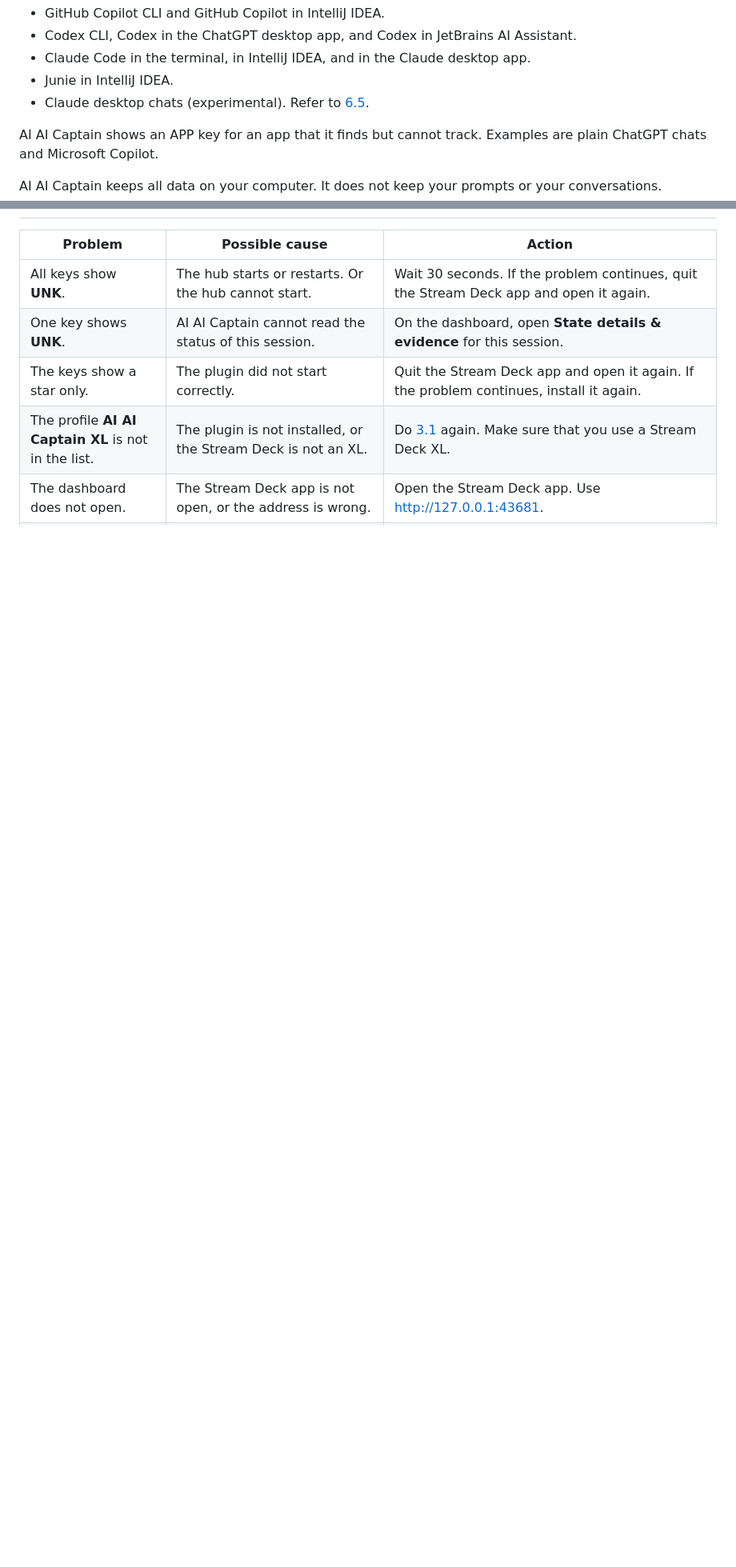
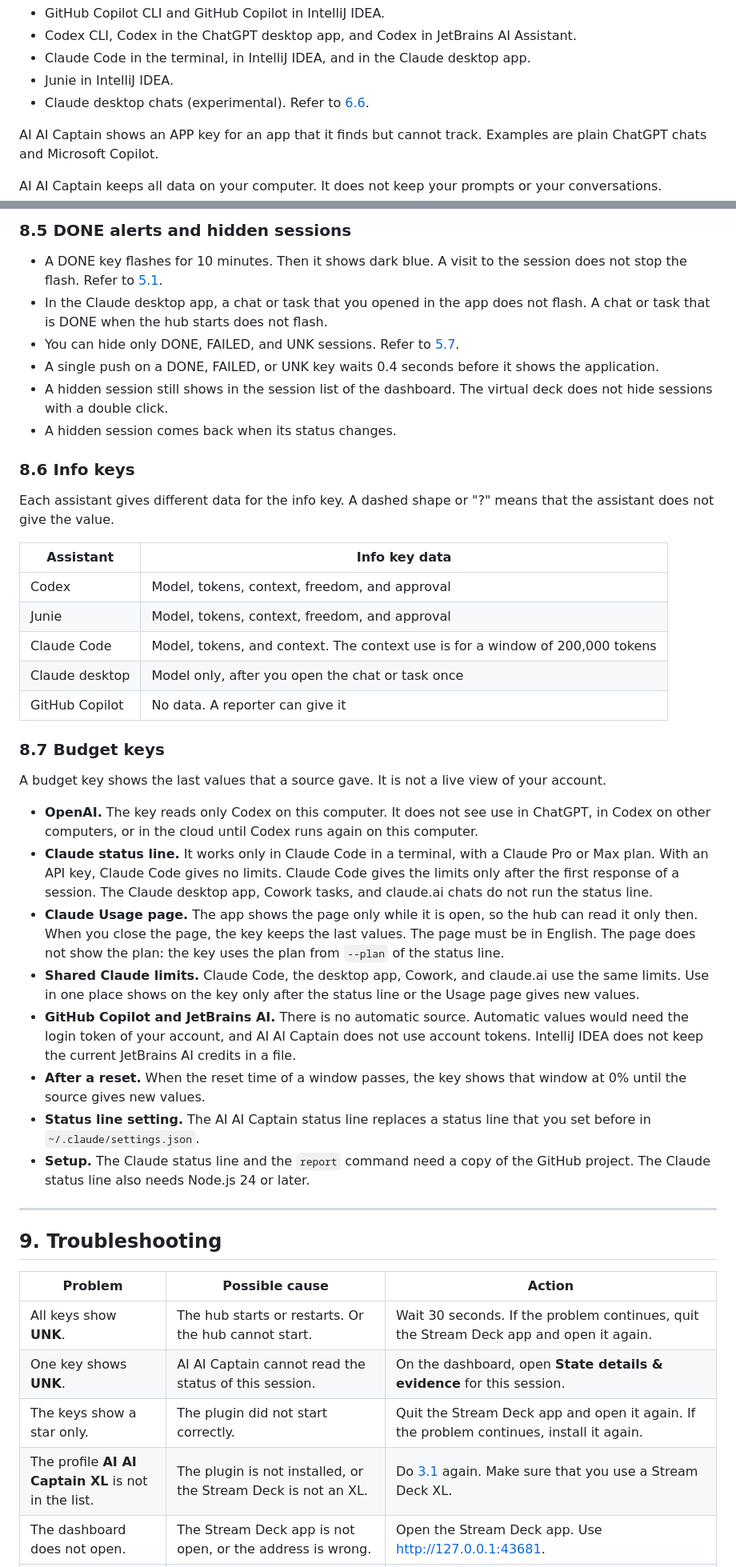
Before and after one commit to zenwork/ai-ai-captain, a Markdown page: USER_GUIDE.md, 2 parts joined by grey strips. Shown at 80% size. Rendered like a GitHub page; blank space fills up the shorter version.

```diff
--- a/USER_GUIDE.md
+++ b/USER_GUIDE.md
@@ -35,7 +36,7 @@ AI AI Captain finds these sessions automatically:
 - Codex CLI, Codex in the ChatGPT desktop app, and Codex in JetBrains AI Assistant.
 - Claude Code in the terminal, in IntelliJ IDEA, and in the Claude desktop app.
 - Junie in IntelliJ IDEA.
-- Claude desktop chats (experimental). Refer to [6.5](#65-ai-assistants).
+- Claude desktop chats (experimental). Refer to [6.6](#66-ai-assistants).
 
 AI AI Captain shows an APP key for an app that it finds but cannot track. Examples are plain ChatGPT chats and Microsoft Copilot.
 
@@ -406,3 +429,40 @@ Your palette, your INFO key, and your sessions stay the same.
+### 8.5 DONE alerts and hidden sessions
+
+- A DONE key flashes for 10 minutes. Then it shows dark blue. A visit to the session does not stop the flash. Refer to [5.1](#51-key-colors-and-labels).
+- In the Claude desktop app, a chat or task that you opened in the app does not flash. A chat or task that is DONE when the hub starts does not flash.
+- You can hide only DONE, FAILED, and UNK sessions. Refer to [5.7](#57-hide-a-session).
+- A single push on a DONE, FAILED, or UNK key waits 0.4 seconds before it shows the application.
+- A hidden session still shows in the session list of the dashboard. The virtual deck does not hide sessions with a double click.
+- A hidden session comes back when its status changes.
+
+### 8.6 Info keys
+
+Each assistant gives different data for the info key. A dashed shape or "?" means that the assistant does not give the value.
+
+| Assistant      | Info key data                                                                        |
+| -------------- | ------------------------------------------------------------------------------------ |
+| Codex          | Model, tokens, context, freedom, and approval                                        |
+| Junie          | Model, tokens, context, freedom, and approval                                        |
+| Claude Code    | Model, tokens, and context. The context use is for a window of 200,000 tokens        |
+| Claude desktop | Model only, after you open the chat or task once                                     |
+| GitHub Copilot | No data. A reporter can give it                                                      |
+
+### 8.7 Budget keys
+
+A budget key shows the last values that a source gave. It is not a live view of your account.
+
+- **OpenAI.** The key reads only Codex on this computer. It does not see use in ChatGPT, in Codex on other computers, or in the cloud until Codex runs again on this computer.
+- **Claude status line.** It works only in Claude Code in a terminal, with a Claude Pro or Max plan. With an API key, Claude Code gives no limits. Claude Code gives the limits only after the first response of a session. The Claude desktop app, Cowork tasks, and claude.ai chats do not run the status line.
+- **Claude Usage page.** The app shows the page only while it is open, so the hub can read it only then. When you close the page, the key keeps the last values. The page must be in English. The page does not show the plan: the key uses the plan from `--plan` of the status line.
+- **Shared Claude limits.** Claude Code, the desktop app, Cowork, and claude.ai use the same limits. Use in one place shows on the key only after the status line or the Usage page gives new values.
+- **GitHub Copilot and JetBrains AI.** There is no automatic source. Automatic values would need the login token of your account, and AI AI Captain does not use account tokens. IntelliJ IDEA does not keep the current JetBrains AI credits in a file.
+- **After a reset.** When the reset time of a window passes, the key shows that window at 0% until the source gives new values.
+- **Status line setting.** The AI AI Captain status line replaces a status line that you set before in `~/.claude/settings.json`.
+- **Setup.** The Claude status line and the `report` command need a copy of the GitHub project. The Claude status line also needs Node.js 24 or later.
+
+---
+
+## 9. Troubleshooting
 
 | Problem                                              | Possible cause                                                                                    | Action                                                                                  |
 | ---------------------------------------------------- | ------------------------------------------------------------------------------------------------- | --------------------------------------------------------------------------------------- |
```
Also changed, not shown: other parts of USER_GUIDE.md (+68 -45 lines).
